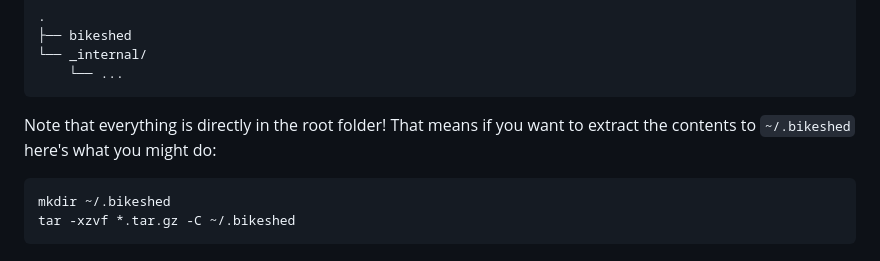
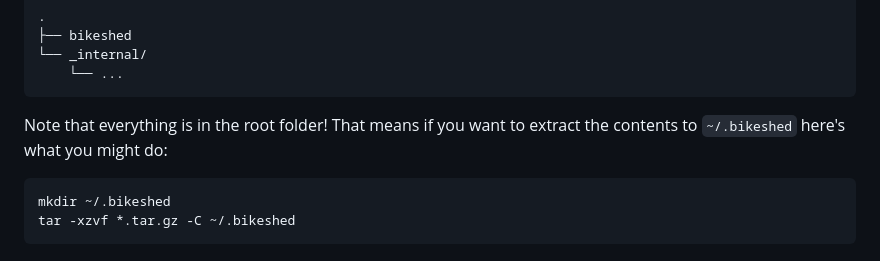
Before and after one commit to jcbhmr/bikeshed-builder, a Markdown page: README.md, the part around the change. GitHub-like rendering.

````diff
--- a/README.md
+++ b/README.md
@@ -55,7 +55,7 @@ The `.zip` and `.tar.gz` archives all have the same layout:
     └── ...
 ```
 
-Note that everything is directly in the root folder! That means if you want to extract the contents to `~/.bikeshed` here's what you might do:
+Note that everything is in the root folder! That means if you want to extract the contents to `~/.bikeshed` here's what you might do:
 
 ```sh
 mkdir ~/.bikeshed
````
